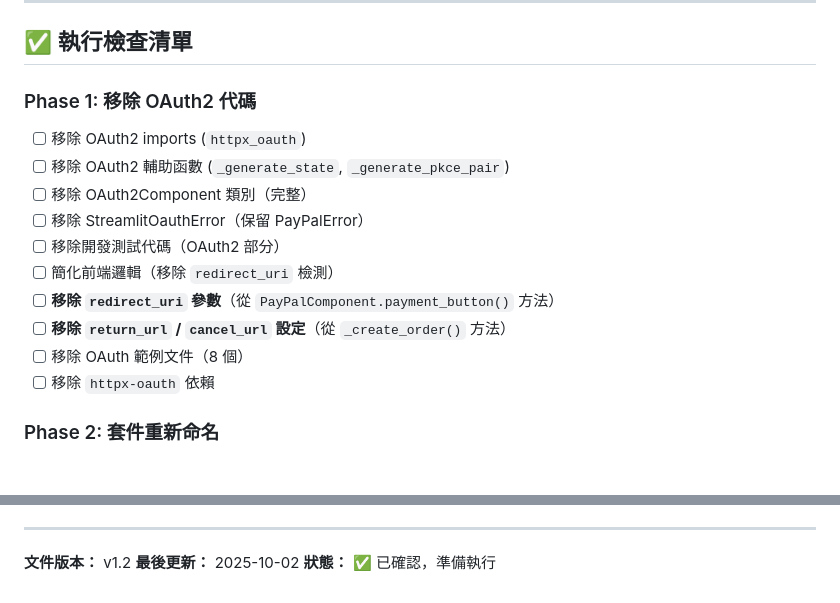
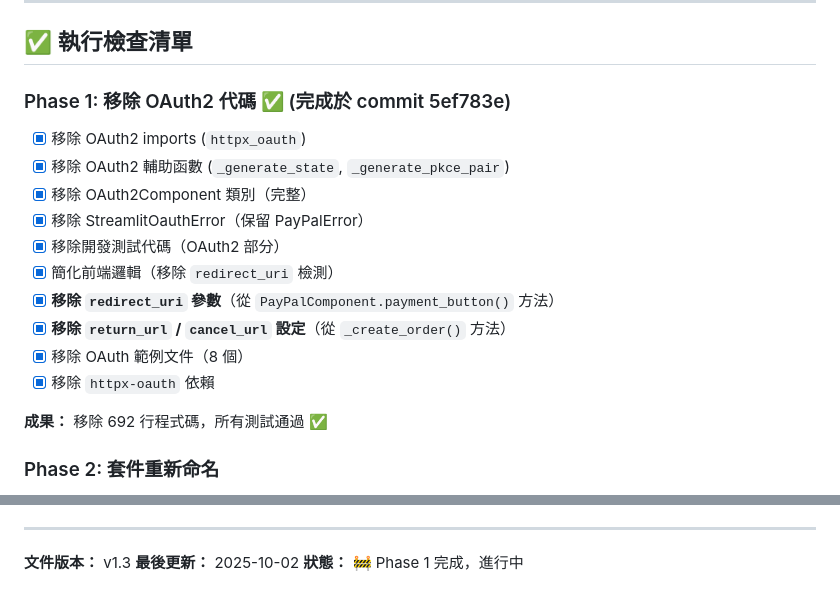
Before and after one commit to TEENLU/streamlit-paypal, a Markdown page: docs/design/oauth-removal-plan.md, 2 parts joined by grey strips. Rendered like a GitHub page; blank space fills up the shorter version.

Commit message:
docs: update Phase 1 completion status in removal plan
Mark all Phase 1 tasks as completed with commit reference.
Document 692 lines of code removed and tests passing.

🤖 Generated with [Claude Code](https://claude.com/claude-code)

Co-Authored-By: Claude <noreply@anthropic.com>

```diff
--- a/docs/design/oauth-removal-plan.md
+++ b/docs/design/oauth-removal-plan.md
@@ -451,17 +451,19 @@ install_requires=[
 
 ## ✅ 執行檢查清單
 
-### Phase 1: 移除 OAuth2 代碼
-- [ ] 移除 OAuth2 imports (`httpx_oauth`)
-- [ ] 移除 OAuth2 輔助函數 (`_generate_state`, `_generate_pkce_pair`)
-- [ ] 移除 OAuth2Component 類別（完整）
-- [ ] 移除 StreamlitOauthError（保留 PayPalError）
-- [ ] 移除開發測試代碼（OAuth2 部分）
-- [ ] 簡化前端邏輯（移除 `redirect_uri` 檢測）
-- [ ] **移除 `redirect_uri` 參數**（從 `PayPalComponent.payment_button()` 方法）
-- [ ] **移除 `return_url` / `cancel_url` 設定**（從 `_create_order()` 方法）
-- [ ] 移除 OAuth 範例文件（8 個）
-- [ ] 移除 `httpx-oauth` 依賴
+### Phase 1: 移除 OAuth2 代碼 ✅ (完成於 commit 5ef783e)
+- [x] 移除 OAuth2 imports (`httpx_oauth`)
+- [x] 移除 OAuth2 輔助函數 (`_generate_state`, `_generate_pkce_pair`)
+- [x] 移除 OAuth2Component 類別（完整）
+- [x] 移除 StreamlitOauthError（保留 PayPalError）
+- [x] 移除開發測試代碼（OAuth2 部分）
+- [x] 簡化前端邏輯（移除 `redirect_uri` 檢測）
+- [x] **移除 `redirect_uri` 參數**（從 `PayPalComponent.payment_button()` 方法）
+- [x] **移除 `return_url` / `cancel_url` 設定**（從 `_create_order()` 方法）
+- [x] 移除 OAuth 範例文件（8 個）
+- [x] 移除 `httpx-oauth` 依賴
+
+**成果：** 移除 692 行程式碼，所有測試通過 ✅
 
 ### Phase 2: 套件重新命名
 - [ ] 重新命名目錄：`streamlit_oauth/` → `streamlit_paypal/`
@@ -505,6 +507,6 @@ install_requires=[
 
 ---
 
-**文件版本：** v1.2
+**文件版本：** v1.3
 **最後更新：** 2025-10-02
-**狀態：** ✅ 已確認，準備執行
+**狀態：** 🚧 Phase 1 完成，進行中
```
